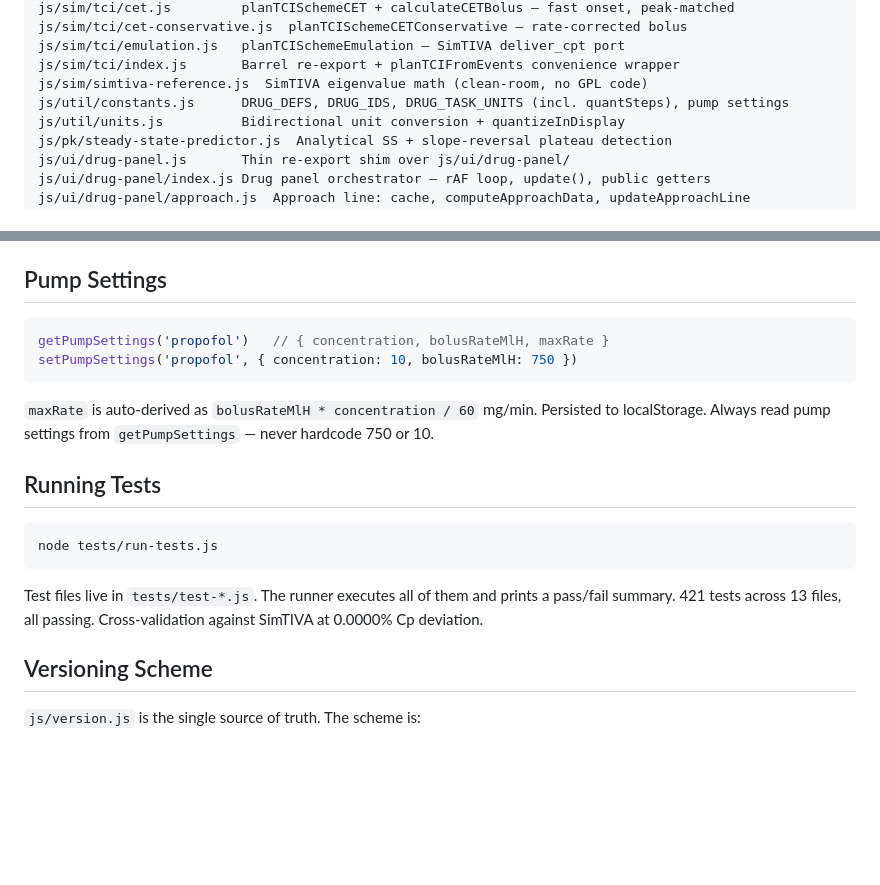
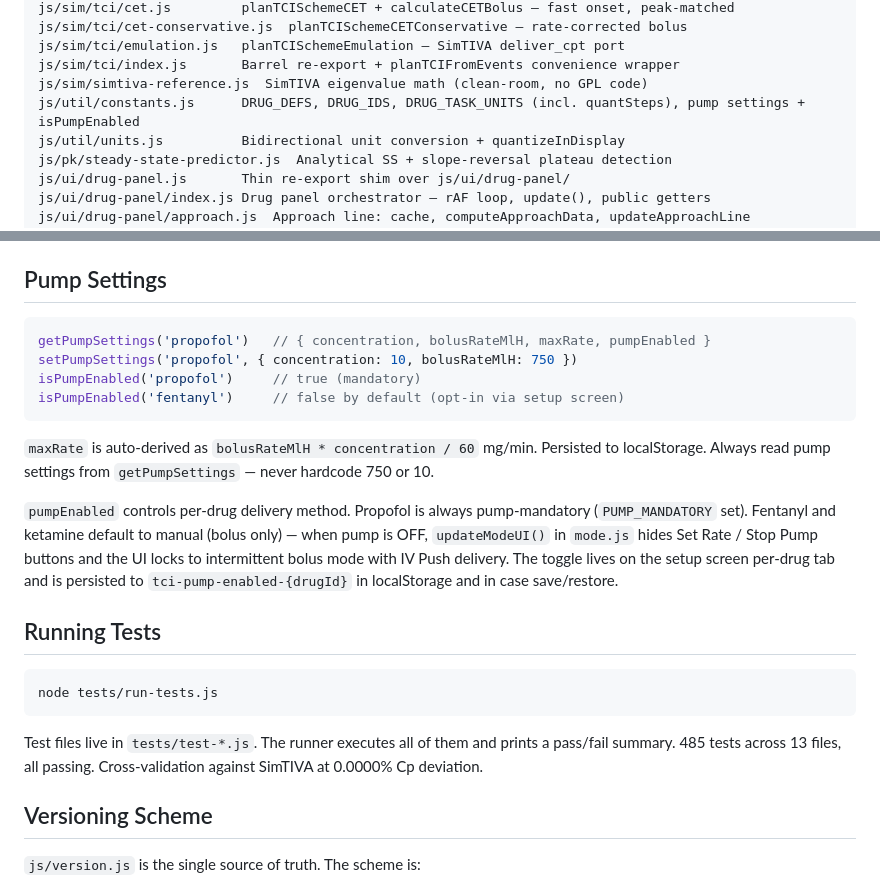
Before and after one commit to narcolepticdoc/TCIsim, a Markdown page: CLAUDE.md, 2 parts joined by grey strips. GitHub-like rendering; blank space fills up the shorter version.

````diff
--- a/CLAUDE.md
+++ b/CLAUDE.md
@@ -24,7 +24,7 @@ js/sim/tci/cet-conservative.js  planTCISchemeCETConservative — rate-corrected
 js/sim/tci/emulation.js   planTCISchemeEmulation — SimTIVA deliver_cpt port
 js/sim/tci/index.js       Barrel re-export + planTCIFromEvents convenience wrapper
 js/sim/simtiva-reference.js  SimTIVA eigenvalue math (clean-room, no GPL code)
-js/util/constants.js      DRUG_DEFS, DRUG_IDS, DRUG_TASK_UNITS (incl. quantSteps), pump settings
+js/util/constants.js      DRUG_DEFS, DRUG_IDS, DRUG_TASK_UNITS (incl. quantSteps), pump settings + isPumpEnabled
 js/util/units.js          Bidirectional unit conversion + quantizeInDisplay
 js/pk/steady-state-predictor.js  Analytical SS + slope-reversal plateau detection
 js/ui/drug-panel.js       Thin re-export shim over js/ui/drug-panel/
@@ -70,11 +70,15 @@ The emulation planner maintains a parallel SimTIVA eigenstate (`ps1/ps2/ps3`). A
 ## Pump Settings
 
 ```js
-getPumpSettings('propofol')   // { concentration, bolusRateMlH, maxRate }
+getPumpSettings('propofol')   // { concentration, bolusRateMlH, maxRate, pumpEnabled }
 setPumpSettings('propofol', { concentration: 10, bolusRateMlH: 750 })
+isPumpEnabled('propofol')     // true (mandatory)
+isPumpEnabled('fentanyl')     // false by default (opt-in via setup screen)
 ```
 
 `maxRate` is auto-derived as `bolusRateMlH * concentration / 60` mg/min. Persisted to localStorage. Always read pump settings from `getPumpSettings` — never hardcode 750 or 10.
+
+`pumpEnabled` controls per-drug delivery method. Propofol is always pump-mandatory (`PUMP_MANDATORY` set). Fentanyl and ketamine default to manual (bolus only) — when pump is OFF, `updateModeUI()` in `mode.js` hides Set Rate / Stop Pump buttons and the UI locks to intermittent bolus mode with IV Push delivery. The toggle lives on the setup screen per-drug tab and is persisted to `tci-pump-enabled-{drugId}` in localStorage and in case save/restore.
 
 ## Running Tests
 
@@ -82,7 +86,7 @@ setPumpSettings('propofol', { concentration: 10, bolusRateMlH: 750 })
 node tests/run-tests.js
 ```
 
-Test files live in `tests/test-*.js`. The runner executes all of them and prints a pass/fail summary. 421 tests across 13 files, all passing. Cross-validation against SimTIVA at 0.0000% Cp deviation.
+Test files live in `tests/test-*.js`. The runner executes all of them and prints a pass/fail summary. 485 tests across 13 files, all passing. Cross-validation against SimTIVA at 0.0000% Cp deviation.
 
 ## Versioning Scheme
 
````
Also changed, not shown: DEVELOPMENT.md (+53 -0 lines).
